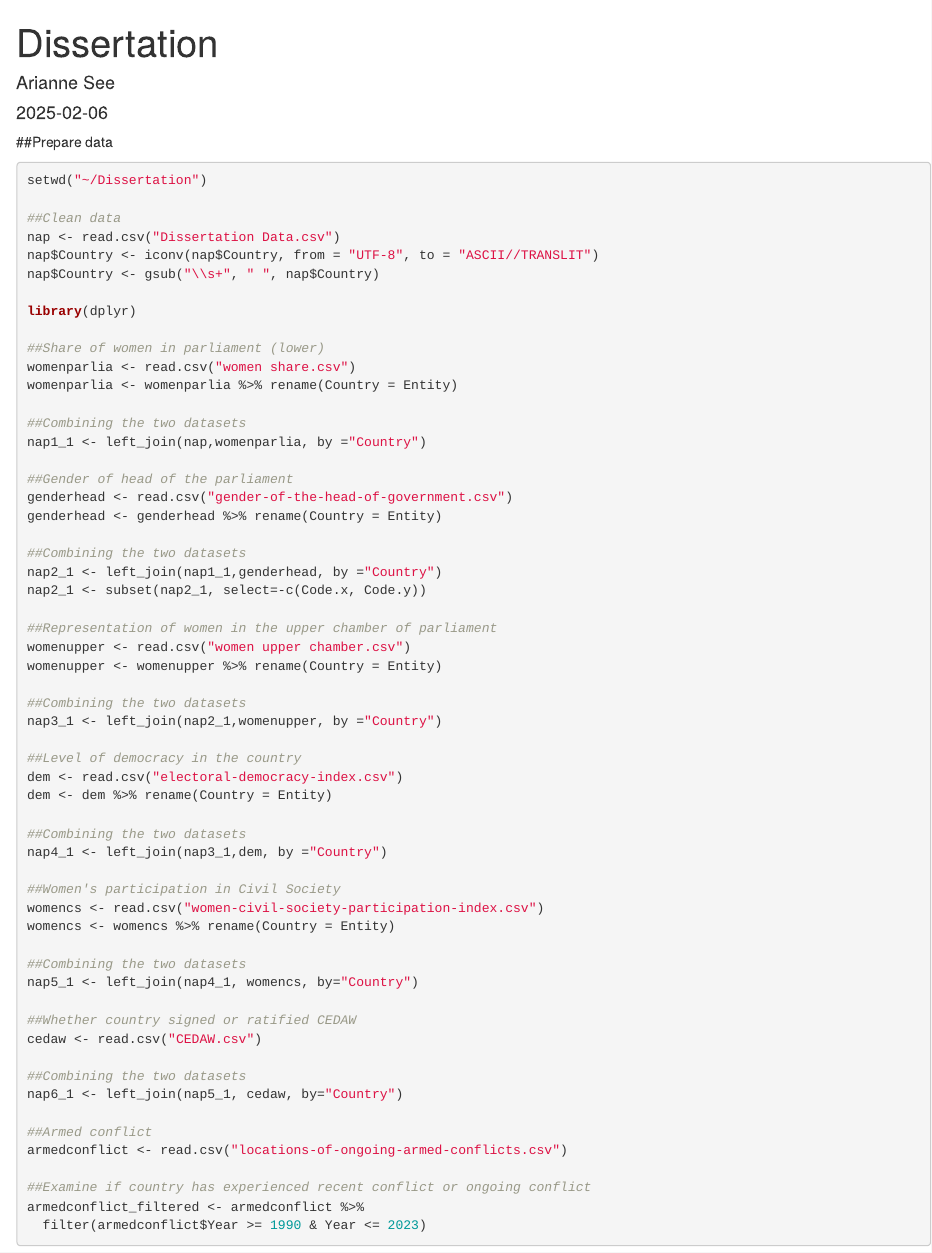
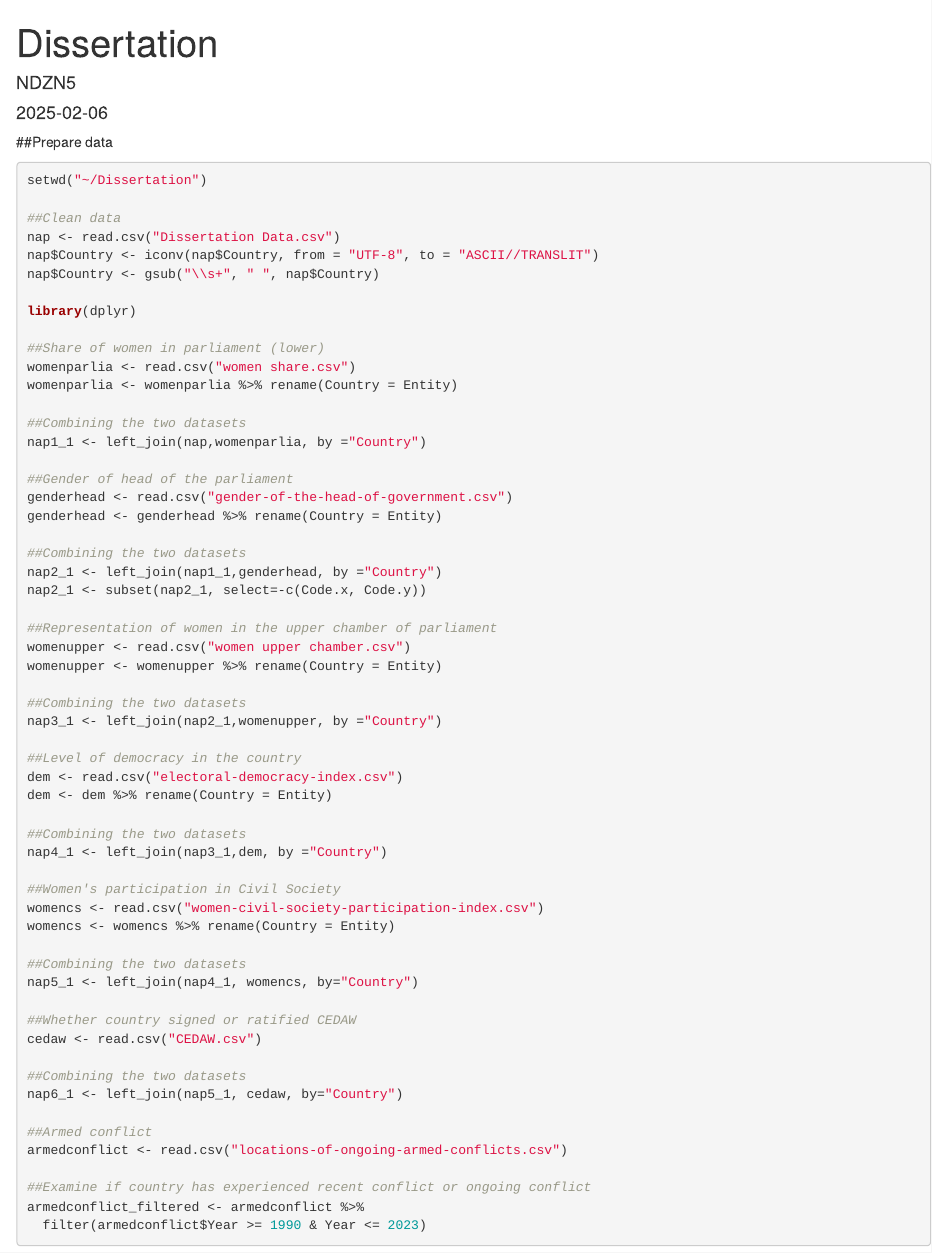
Before and after one commit to NDZN5/Dissertation, an R Markdown document (scripts/Dissertation.Rmd): the page in a window 1100 px wide, from its top. Rendered offline with R 4.5, knitr and Pandoc, with nearby package versions; drawn as R Markdown's standard HTML page in place of the format the file asks for; some code elsewhere in the file could not run offline.

Commit message:
Update Dissertation.Rmd

```diff
--- a/scripts/Dissertation.Rmd
+++ b/scripts/Dissertation.Rmd
@@ -1,6 +1,6 @@
 ---
 title: "Dissertation"
-author: "Arianne See"
+author: "NDZN5"
 date: '2025-02-06'
 output: word_document
 ---
```
